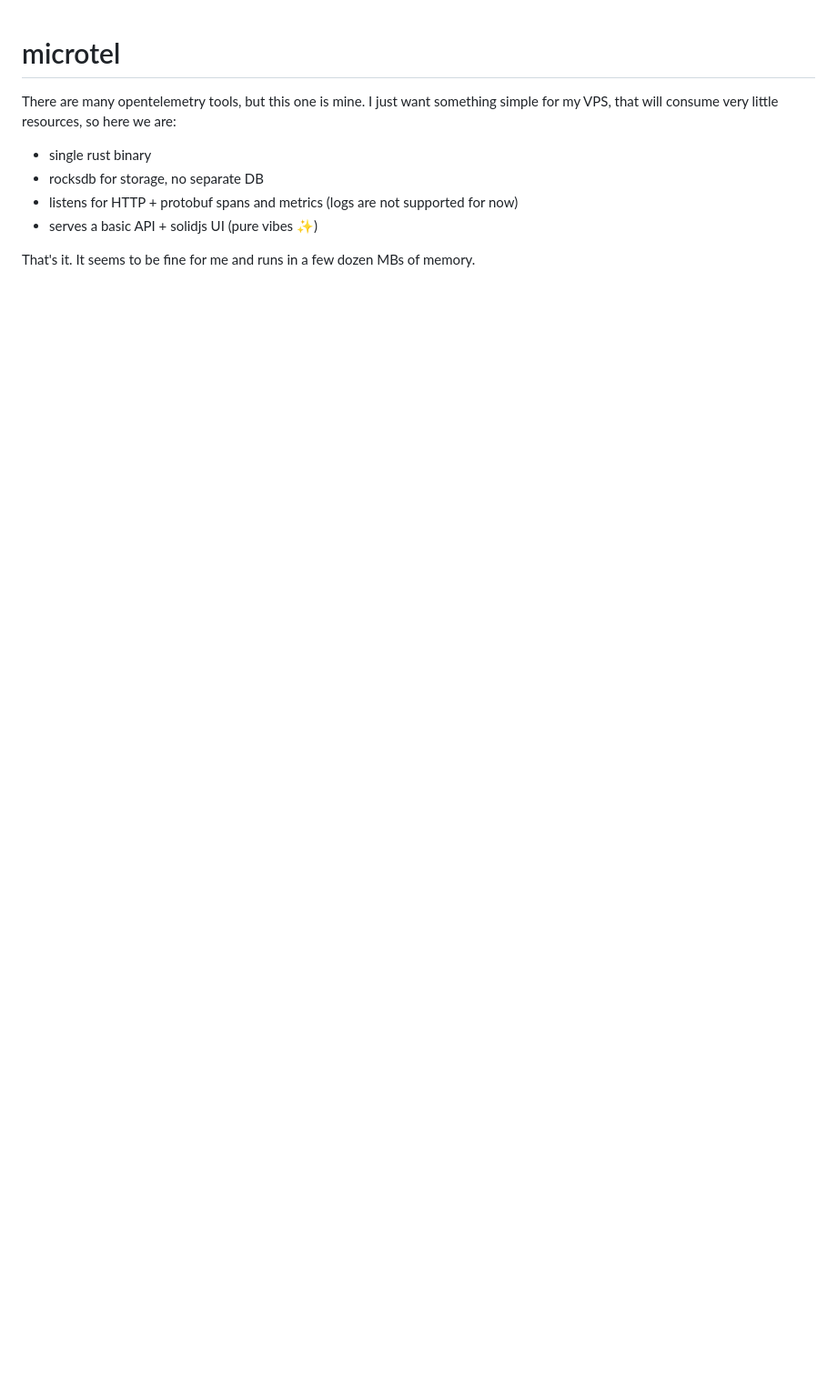
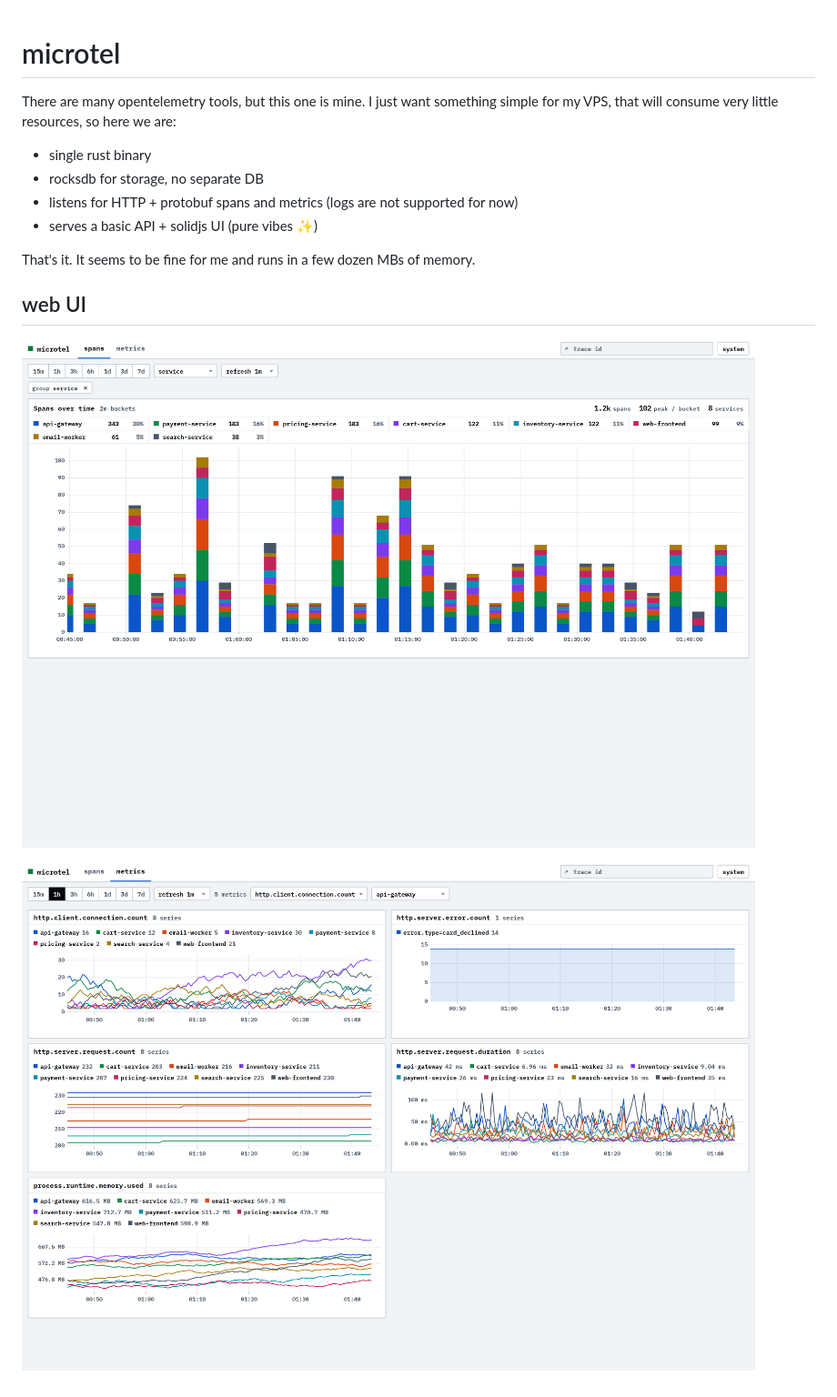
Before and after one commit to c-cube/microtel, a Markdown page: README.md, the part around the change. Shown at 91% size. Drawn GitHub-style; pictures changed too: media/metrics.png (added), media/traces.png (added); blank space fills up the shorter version.

Commit message:
add web ui screenshots

```diff
--- a/README.md
+++ b/README.md
@@ -9,3 +9,9 @@ for my VPS, that will consume very little resources, so here we are:
 - serves a basic API + solidjs UI (pure vibes ✨)
 
 That's it. It seems to be fine for me and runs in a few dozen MBs of memory.
+
+## web UI
+
+![Traces](media/traces.png)
+
+![Metrics](media/metrics.png)
```
